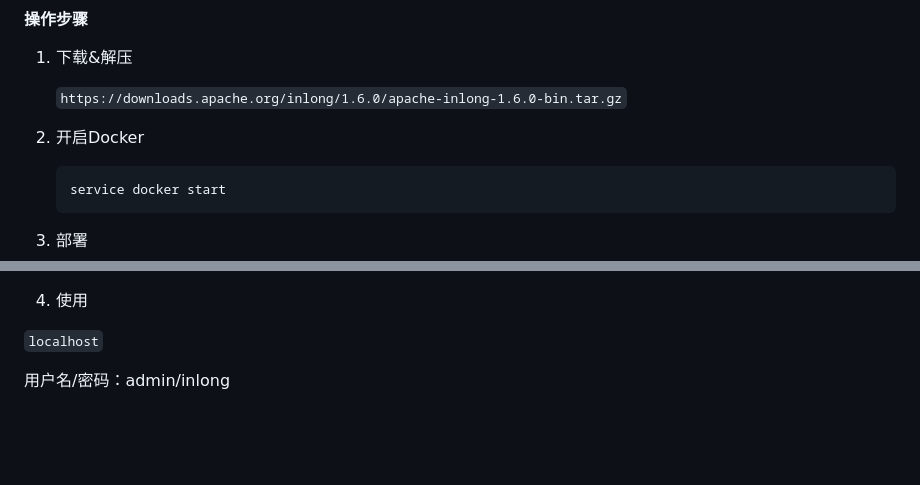
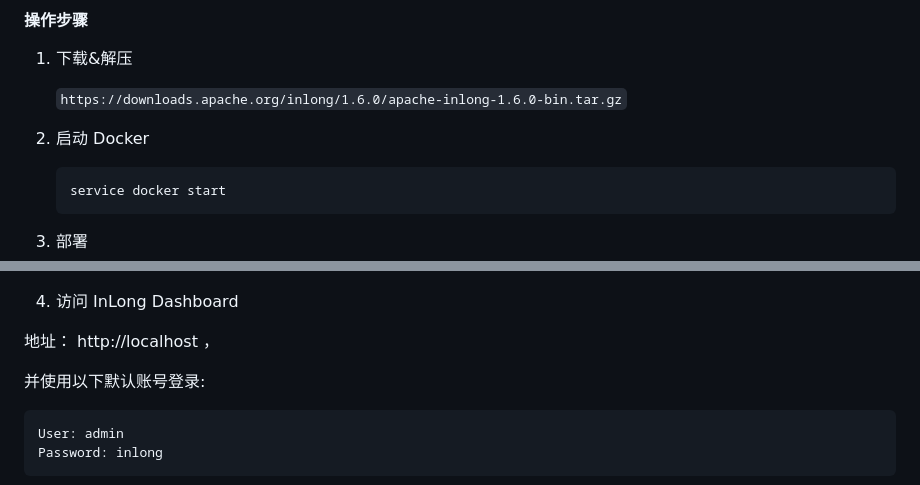
Before and after one commit to walkman617/t-docsify, a Markdown page: InLong_Case1.md, 2 parts joined by grey strips. Drawn GitHub-style; blank space fills up the shorter version.

````diff
--- a/InLong_Case1.md
+++ b/InLong_Case1.md
@@ -137,7 +137,7 @@ docker-compose -v
 
     `https://downloads.apache.org/inlong/1.6.0/apache-inlong-1.6.0-bin.tar.gz`
 
-2. 开启Docker
+2. 启动 Docker
 
    ```
    service docker start
@@ -157,11 +157,18 @@ docker-compose -v
 
    ![image-20230422213619795](imgs/image-20230422213619795.png)
 
-5. 使用
+5. 访问 InLong Dashboard
 
-`localhost`
+地址： http://localhost ，
 
-用户名/密码：admin/inlong
+并使用以下默认账号登录:
+
+```
+User: admin
+Password: inlong
+```
+
+
    ![](imgs/web-login.png)
 
    ![](imgs/web.png)
````
